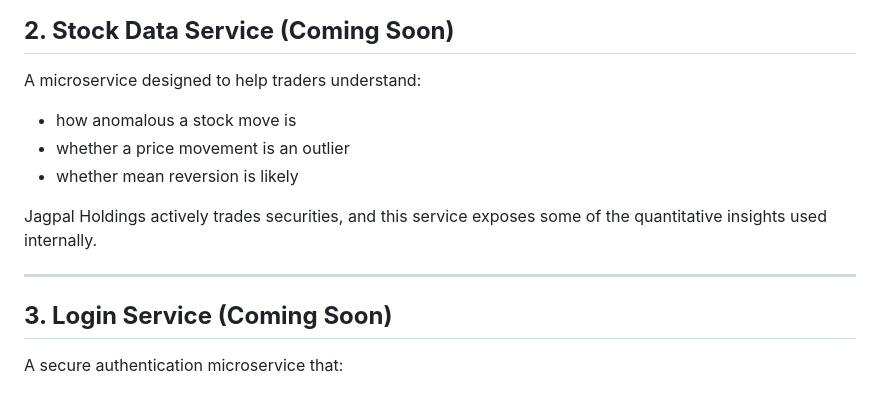
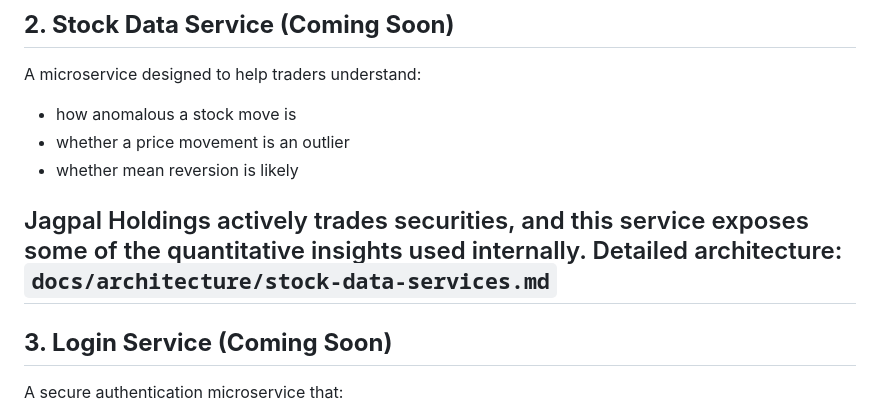
Before and after one commit to garysinghtrading-dot/devops-mlops, a Markdown page: README.md, the part around the change. Drawn GitHub-style.

```diff
--- a/README.md
+++ b/README.md
@@ -66,7 +66,8 @@ A microservice designed to help traders understand:
 - whether mean reversion is likely
 
 Jagpal Holdings actively trades securities, and this service exposes some of the quantitative insights used internally.
-
+Detailed architecture:
+`docs/architecture/stock-data-services.md`
 ---
 
 ## **3. Login Service (Coming Soon)**
```
Also changed, not shown: docs/architecture/stock-data-services.md (added, +46 -0 lines).
